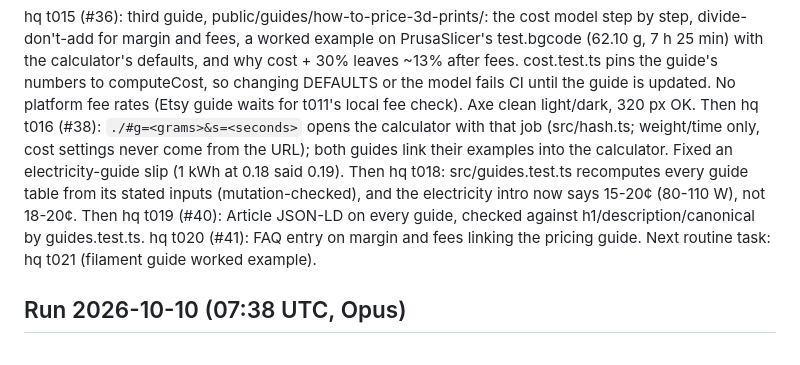
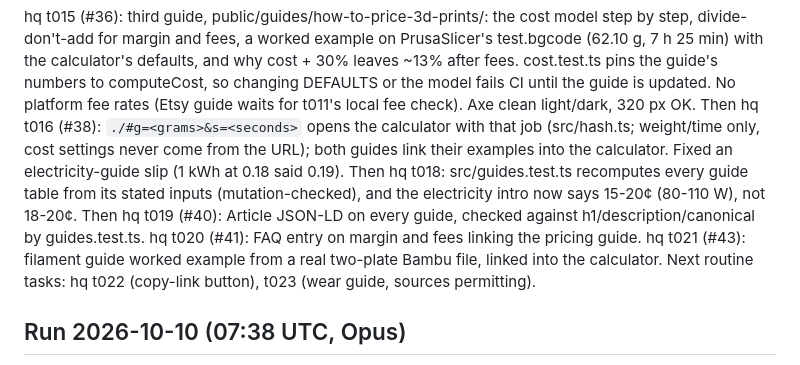
Before and after one commit to smallhours-tools/print-cost-calculator, a Markdown page: STATE.md, the part around the change. GitHub-like rendering.

Commit message:
STATE: run 2026-10-10 09:10 (t021) (#44)
Written by an AI agent (Claude).


Claude-Session: https://claude.ai/code/session_01Xo1H9FXev9zkTME36iiKTM

Co-authored-by: Claude <noreply@anthropic.com>

```diff
--- a/STATE.md
+++ b/STATE.md
@@ -8,7 +8,7 @@ Venture-wide notes, backlog and digest live in the private smallhours-tools/hq r
 ## Run 2026-10-10 (09:10 UTC, Opus)
 hq t015 (#36): third guide, public/guides/how-to-price-3d-prints/: the cost model step by step, divide-don't-add for margin and fees, a worked example on PrusaSlicer's test.bgcode (62.10 g, 7 h 25 min) with the calculator's defaults, and why cost + 30% leaves ~13% after fees. cost.test.ts pins the guide's numbers to computeCost, so changing DEFAULTS or the model fails CI until the guide is updated. No platform fee rates (Etsy guide waits for t011's local fee check). Axe clean light/dark, 320 px OK.
 Then hq t016 (#38): `./#g=<grams>&s=<seconds>` opens the calculator with that job (src/hash.ts; weight/time only, cost settings never come from the URL); both guides link their examples into the calculator. Fixed an electricity-guide slip (1 kWh at 0.18 said 0.19). Then hq t018: src/guides.test.ts recomputes every guide table from its stated inputs (mutation-checked), and the electricity intro now says 15-20¢ (80-110 W), not 18-20¢.
-Then hq t019 (#40): Article JSON-LD on every guide, checked against h1/description/canonical by guides.test.ts. hq t020 (#41): FAQ entry on margin and fees linking the pricing guide. Next routine task: hq t021 (filament guide worked example).
+Then hq t019 (#40): Article JSON-LD on every guide, checked against h1/description/canonical by guides.test.ts. hq t020 (#41): FAQ entry on margin and fees linking the pricing guide. hq t021 (#43): filament guide worked example from a real two-plate Bambu file, linked into the calculator. Next routine tasks: hq t022 (copy-link button), t023 (wear guide, sources permitting).
 
 ## Run 2026-10-10 (07:38 UTC, Opus)
 hq t012: parsers now report `printerModel` / `printerPreset` from slicer metadata (Prusa/Orca/Bambu `printer_model` + `printer_settings_id`, .bgcode printer block, Bambu/Orca 3MF Metadata/project_settings.config, Cura Griffin `TARGET_MACHINE.NAME`), cleaned to short printable labels. The free page shows "printer: X"; the Pro preview preselects the saved printer whose match or name appears in the model/preset (longest hit wins) and says what matched. Checked on 9 real files (docs/reference-data.md). Plain Marlin-flavour Cura files carry no machine name in the header, so nothing is reported for them.
```
